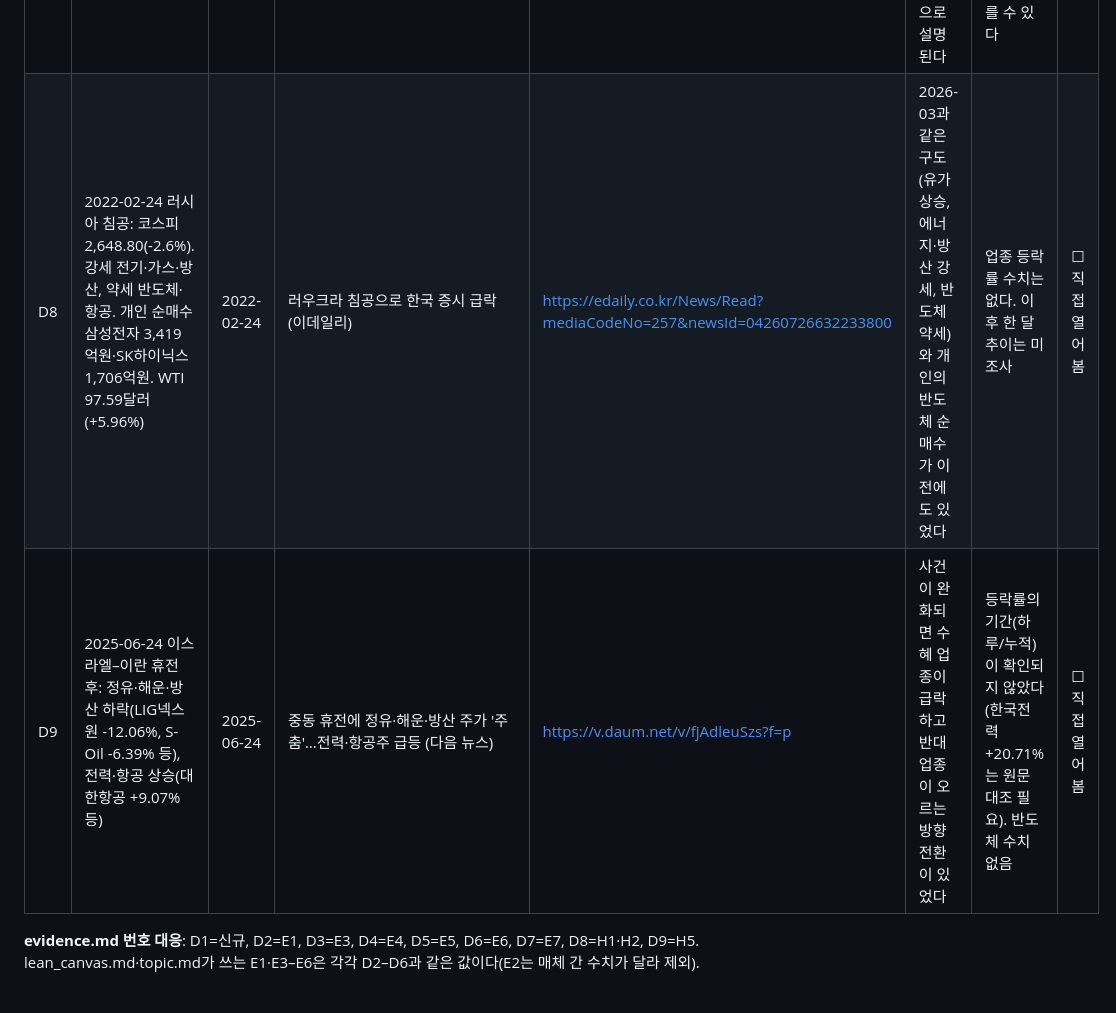
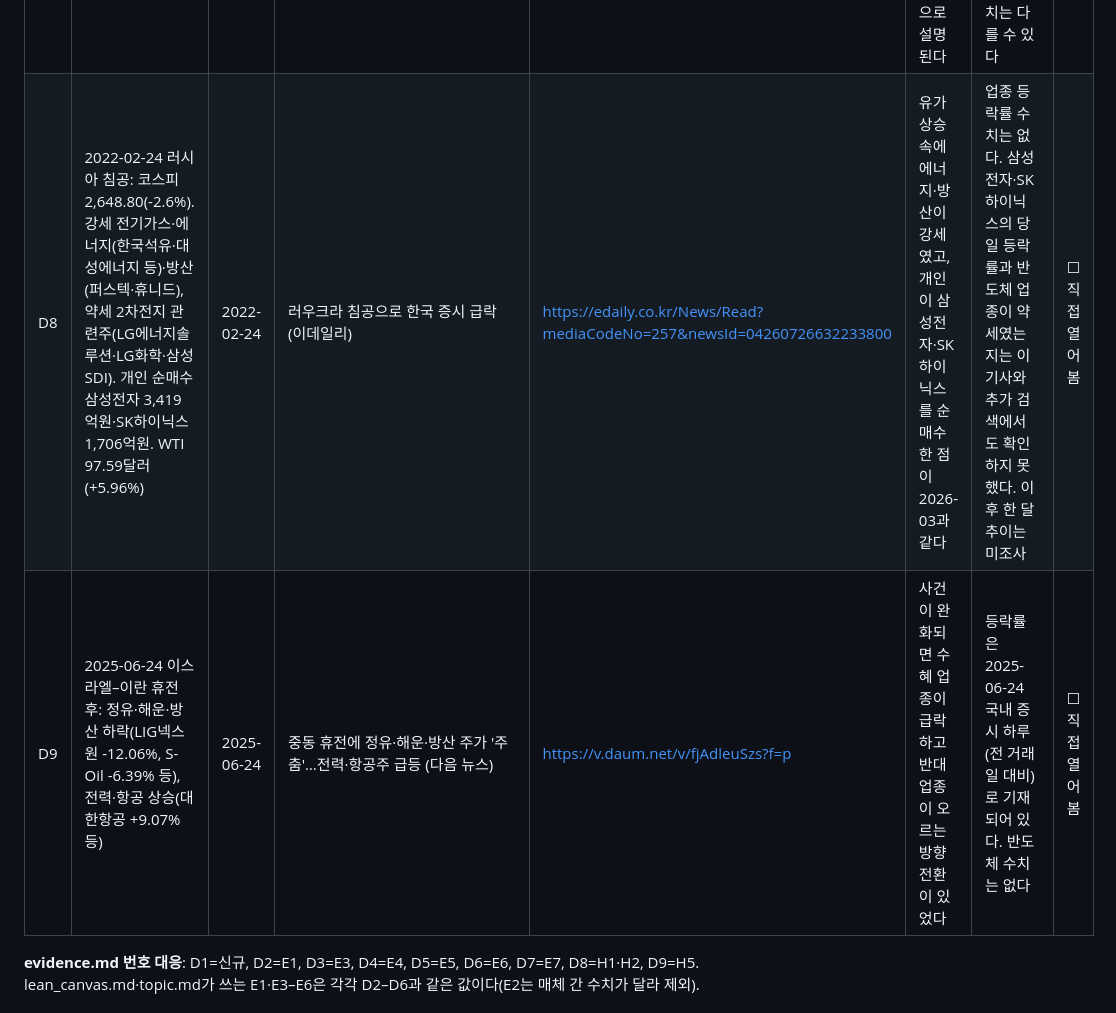
Before and after one commit to mnik-minsung/minsung_2026-3th, a Markdown page: data_sources.md, the part around one of its changes. Rendered like a GitHub page.

```diff
--- a/data_sources.md
+++ b/data_sources.md
@@ -12,8 +12,8 @@
 |D5|개인 순매수 17.8조원(삼성전자 7.4450조, SK하이닉스 3.0340조)|2026-03-17 발행 (3/3 이후 기간으로 보이나 본문 기간 표기 미확인)|개인, 이란 전쟁 후 코스피서 17.8조 순매수…반도체 사랑 지속 (연합뉴스, 네이트)|https://news.nate.com/view/20260317n30385|급락 국면에서 개인은 팔지 않고 반도체를 대규모로 샀다|산 것이 옳았는지, 개인이 불안했는지는 말해주지 않는다|☐ 직접 열어 봄|
 |D6|외국인 3월 1–24일 22조원 순매도(1–2월 21조원), 개인 3월 1–24일 26조 2,505억원 순매수|2026-03-25 발행|외국인 순매도는 '이란 전쟁' 때문일까? (Economic Review, 출처 표기 한국거래소)|https://kr.investing.com/news/stock-market-news/article-1876644|외국인은 팔고 개인은 사는 구도. 외국인 매도는 전쟁 전에도 있었다는 시각이 함께 소개된다|D5와 금액·기간이 달라 합산하지 않는다. 전쟁이 외국인 매도의 원인인지는 단정하지 않는다|☐ 직접 열어 봄|
 |D7|코스피 -6.2%(3/9), 개전 이후 16% 이상 하락. WTI 배럴당 115달러 돌파, 호르무즈 해협 폐쇄|2026-03-09|Oil worries and Iran war hammer Asian stocks… (Fortune)|https://fortune.com/2026/03/09/iran-war-asia-markets-nikkei-kospi-shares/|급락이 하루가 아니라 연속적이었고 원인이 유가 급등으로 설명된다|삼성·SK 약 20% 하락이라는 서술은 기간이 불분명해 쓰지 않는다. 한국 종가 기준 수치는 다를 수 있다|☐ 직접 열어 봄|
-|D8|2022-02-24 러시아 침공: 코스피 2,648.80(-2.6%). 강세 전기·가스·방산, 약세 반도체·항공. 개인 순매수 삼성전자 3,419억원·SK하이닉스 1,706억원. WTI 97.59달러(+5.96%)|2022-02-24|러우크라 침공으로 한국 증시 급락 (이데일리)|https://edaily.co.kr/News/Read?mediaCodeNo=257&newsId=04260726632233800|2026-03과 같은 구도(유가 상승, 에너지·방산 강세, 반도체 약세)와 개인의 반도체 순매수가 이전에도 있었다|업종 등락률 수치는 없다. 이후 한 달 추이는 미조사|☐ 직접 열어 봄|
-|D9|2025-06-24 이스라엘–이란 휴전 후: 정유·해운·방산 하락(LIG넥스원 -12.06%, S-Oil -6.39% 등), 전력·항공 상승(대한항공 +9.07% 등)|2025-06-24|중동 휴전에 정유·해운·방산 주가 '주춤'…전력·항공주 급등 (다음 뉴스)|https://v.daum.net/v/fjAdleuSzs?f=p|사건이 완화되면 수혜 업종이 급락하고 반대 업종이 오르는 방향 전환이 있었다|등락률의 기간(하루/누적)이 확인되지 않았다(한국전력 +20.71%는 원문 대조 필요). 반도체 수치 없음|☐ 직접 열어 봄|
+|D8|2022-02-24 러시아 침공: 코스피 2,648.80(-2.6%). 강세 전기가스·에너지(한국석유·대성에너지 등)·방산(퍼스텍·휴니드), 약세 2차전지 관련주(LG에너지솔루션·LG화학·삼성SDI). 개인 순매수 삼성전자 3,419억원·SK하이닉스 1,706억원. WTI 97.59달러(+5.96%)|2022-02-24|러우크라 침공으로 한국 증시 급락 (이데일리)|https://edaily.co.kr/News/Read?mediaCodeNo=257&newsId=04260726632233800|유가 상승 속에 에너지·방산이 강세였고, 개인이 삼성전자·SK하이닉스를 순매수한 점이 2026-03과 같다|업종 등락률 수치는 없다. 삼성전자·SK하이닉스의 당일 등락률과 반도체 업종이 약세였는지는 이 기사와 추가 검색에서도 확인하지 못했다. 이후 한 달 추이는 미조사|☐ 직접 열어 봄|
+|D9|2025-06-24 이스라엘–이란 휴전 후: 정유·해운·방산 하락(LIG넥스원 -12.06%, S-Oil -6.39% 등), 전력·항공 상승(대한항공 +9.07% 등)|2025-06-24|중동 휴전에 정유·해운·방산 주가 '주춤'…전력·항공주 급등 (다음 뉴스)|https://v.daum.net/v/fjAdleuSzs?f=p|사건이 완화되면 수혜 업종이 급락하고 반대 업종이 오르는 방향 전환이 있었다|등락률은 2025-06-24 국내 증시 하루(전 거래일 대비)로 기재되어 있다. 반도체 수치는 없다|☐ 직접 열어 봄|
 
 **evidence.md 번호 대응**: D1=신규, D2=E1, D3=E3, D4=E4, D5=E5, D6=E6, D7=E7, D8=H1·H2, D9=H5. lean_canvas.md·topic.md가 쓰는 E1·E3–E6은 각각 D2–D6과 같은 값이다(E2는 매체 간 수치가 달라 제외).
 
```
Also changed, not shown: other parts of data_sources.md (+21 -3 lines), journey_map.md (+8 -0 lines).
